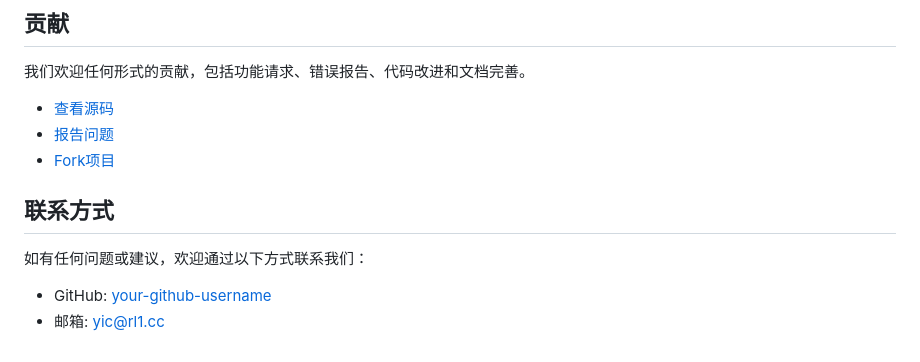
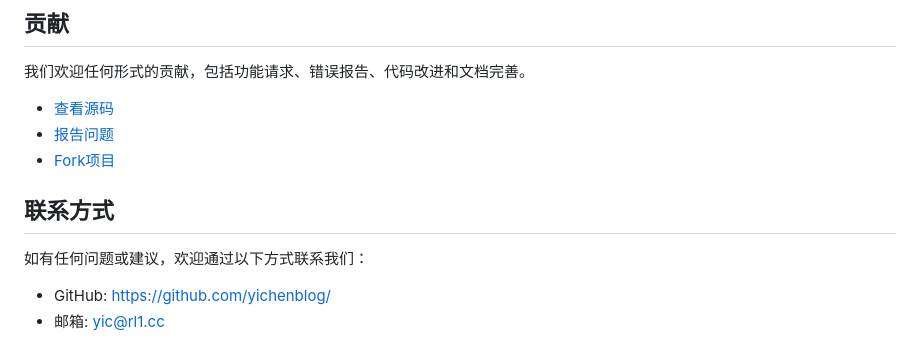
Before and after one commit to yichenblog/photo-gallery, a Markdown page: README.md, the part around one of its changes. Drawn GitHub-style.

```diff
--- a/README.md
+++ b/README.md
@@ -162,5 +162,5 @@ function closeViewer() {
 
 如有任何问题或建议，欢迎通过以下方式联系我们：
 
-- GitHub: [your-github-username](https://github.com/your-github-username)
+- GitHub: [https://github.com/yichenblog/](https://github.com/yichenblog/)
 - 邮箱: yic@rl1.cc
```
Also changed, not shown: other parts of README.md (+3 -3 lines).
